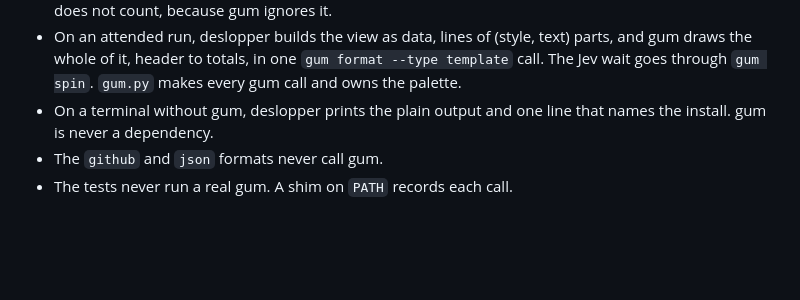
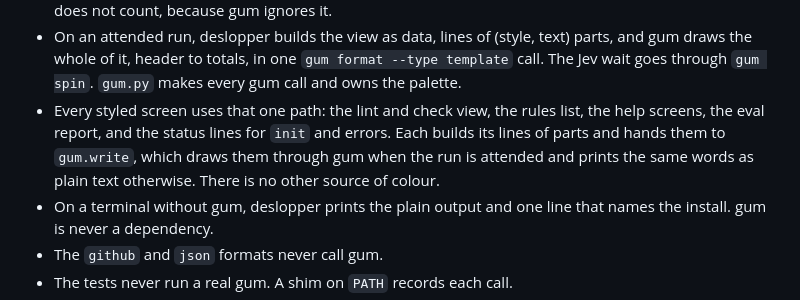
Before and after one commit to jv-k/deslopper, a Markdown page: docs/adr/0002-styled-output-is-a-gum-layer-over-plain-output.md, the part around the change. Drawn GitHub-style; blank space fills up the shorter version.

```diff
--- a/docs/adr/0002-styled-output-is-a-gum-layer-over-plain-output.md
+++ b/docs/adr/0002-styled-output-is-a-gum-layer-over-plain-output.md
@@ -18,6 +18,11 @@ same way the engineering-playbook's ship scripts do (its ADR 0006). The rules:
   and gum draws the whole of it, header to totals, in one `gum format --type template`
   call. The Jev wait goes through `gum spin`. `gum.py` makes every gum call and owns the
   palette.
+- Every styled screen uses that one path: the lint and check view, the rules list, the
+  help screens, the eval report, and the status lines for `init` and errors. Each builds
+  its lines of parts and hands them to `gum.write`, which draws them through gum when
+  the run is attended and prints the same words as plain text otherwise. There is no
+  other source of colour.
 - On a terminal without gum, deslopper prints the plain output and one line that names
   the install. gum is never a dependency.
 - The `github` and `json` formats never call gum.
```
Also changed, not shown: CONTRIBUTING.md (+1 -1 lines), README.md (+1 -0 lines), img/screenshot.png, 11 other files.
